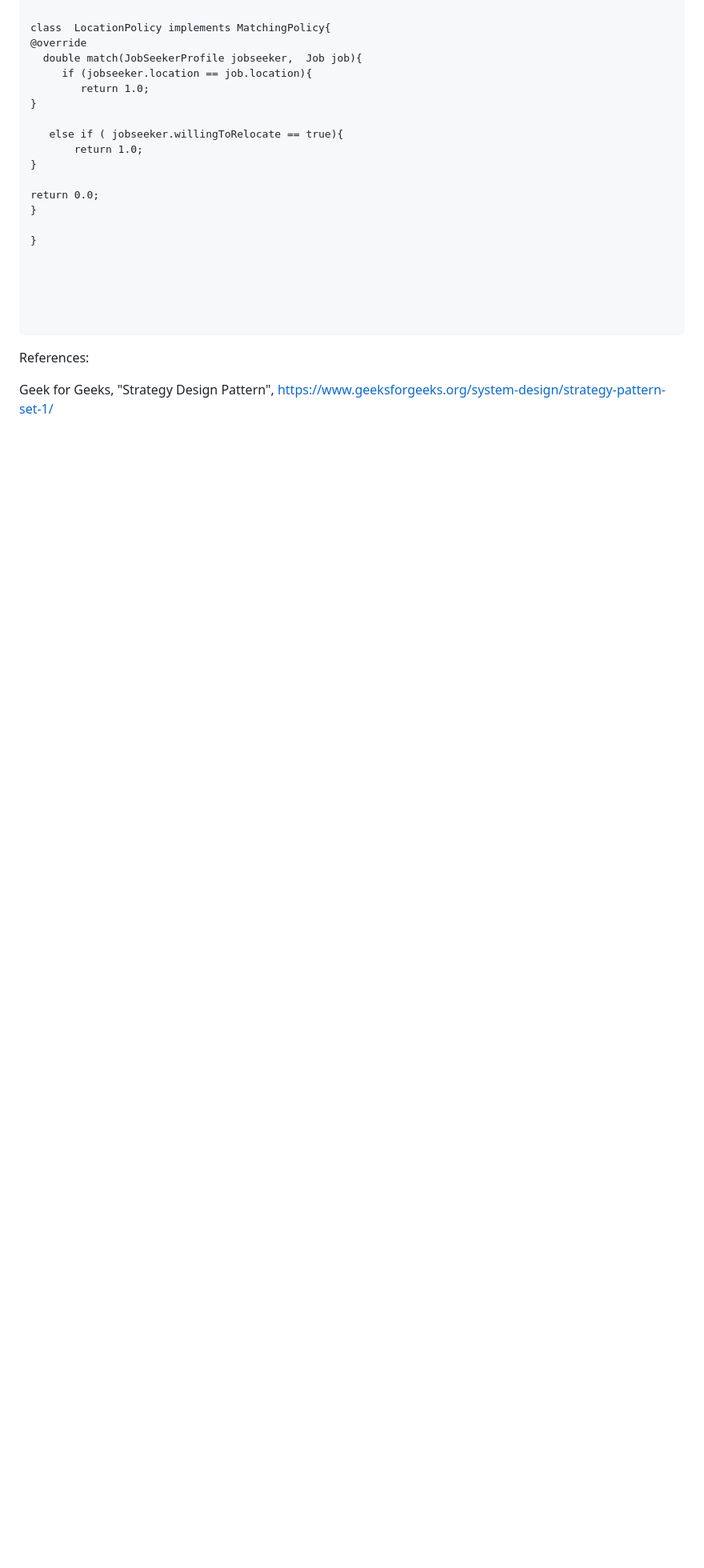
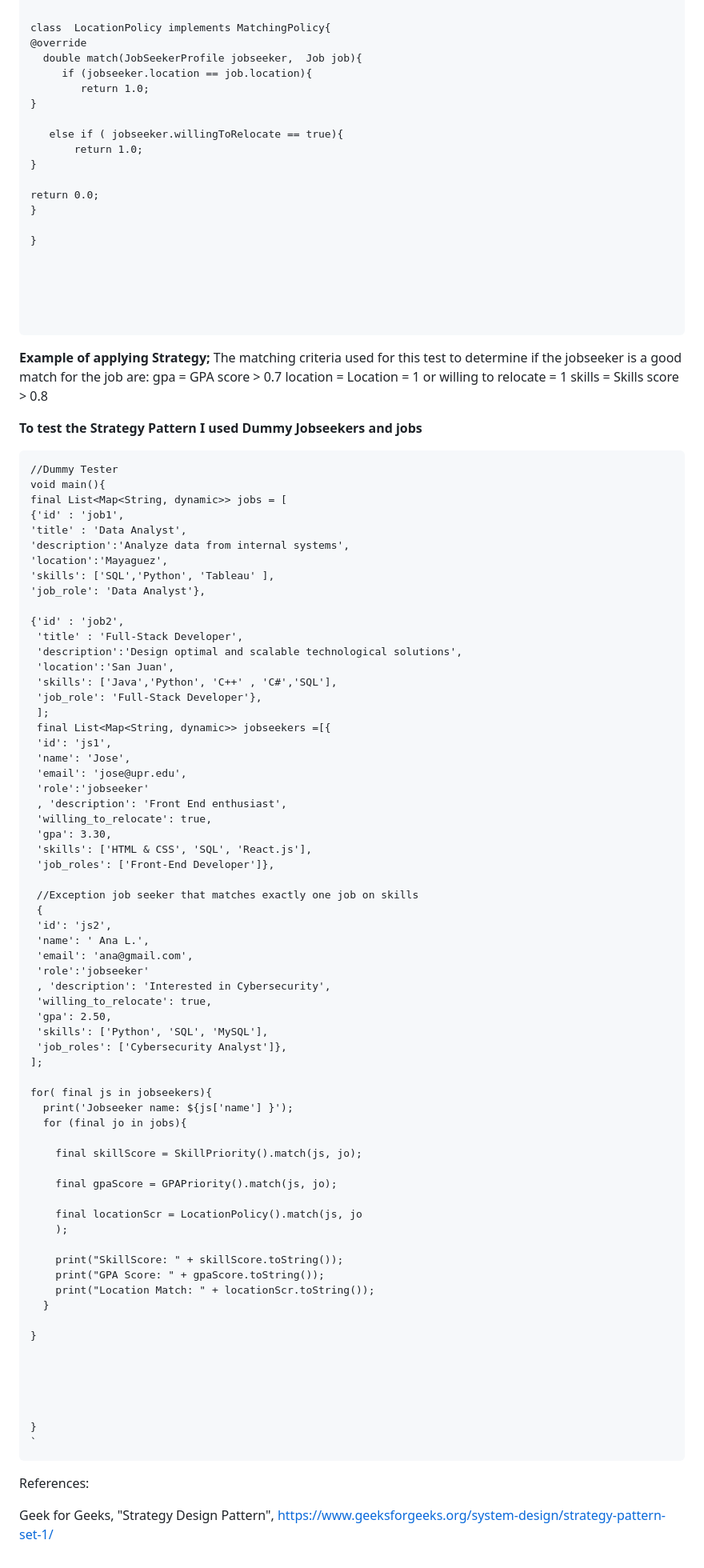
Before and after one commit to uprm-inso4116-2025-2026-s1/semester-project-uprm_professional_portfolio, a Markdown page: docs/patterns/strategy.md, the part around the change. Shown at 80% size. Drawn GitHub-style; blank space fills up the shorter version.

Commit message:
Add Strategy Pattern example with dummy data
Added an example of applying the Strategy Pattern with dummy jobseekers and jobs, including matching criteria and a sample implementation.

````diff
--- a/docs/patterns/strategy.md
+++ b/docs/patterns/strategy.md
@@ -138,7 +138,82 @@ return 0.0;
 
 
 ```
+**Example of applying Strategy;**
+The matching criteria used for this test to determine if the jobseeker is a good match for the job are:
+gpa = GPA score > 0.7
+location = Location = 1 or willing to relocate = 1
+skills = Skills score > 0.8
 
+**To test the Strategy Pattern I used Dummy Jobseekers and jobs**
+
+
+```
+//Dummy Tester
+void main(){
+final List<Map<String, dynamic>> jobs = [
+{'id' : 'job1',
+'title' : 'Data Analyst',
+'description':'Analyze data from internal systems',
+'location':'Mayaguez',
+'skills': ['SQL','Python', 'Tableau' ],
+'job_role': 'Data Analyst'},
+
+{'id' : 'job2',
+ 'title' : 'Full-Stack Developer',
+ 'description':'Design optimal and scalable technological solutions',
+ 'location':'San Juan',
+ 'skills': ['Java','Python', 'C++' , 'C#','SQL'],
+ 'job_role': 'Full-Stack Developer'},
+ ];
+ final List<Map<String, dynamic>> jobseekers =[{
+ 'id': 'js1',
+ 'name': 'Jose',
+ 'email': 'jose@upr.edu',
+ 'role':'jobseeker'
+ , 'description': 'Front End enthusiast',
+ 'willing_to_relocate': true,
+ 'gpa': 3.30,
+ 'skills': ['HTML & CSS', 'SQL', 'React.js'],
+ 'job_roles': ['Front-End Developer']},
+
+ //Exception job seeker that matches exactly one job on skills
+ {
+ 'id': 'js2',
+ 'name': ' Ana L.',
+ 'email': 'ana@gmail.com',
+ 'role':'jobseeker'
+ , 'description': 'Interested in Cybersecurity',
+ 'willing_to_relocate': true,
+ 'gpa': 2.50,
+ 'skills': ['Python', 'SQL', 'MySQL'],
+ 'job_roles': ['Cybersecurity Analyst']},
+];
+
+for( final js in jobseekers){
+  print('Jobseeker name: ${js['name'] }');
+  for (final jo in jobs){
+
+    final skillScore = SkillPriority().match(js, jo);
+
+    final gpaScore = GPAPriority().match(js, jo);
+
+    final locationScr = LocationPolicy().match(js, jo
+    );
+
+    print("SkillScore: " + skillScore.toString());
+    print("GPA Score: " + gpaScore.toString());
+    print("Location Match: " + locationScr.toString());
+  }
+
+}
+
+
+
+
+
+}
+`
+```
 
 References:
 
````
